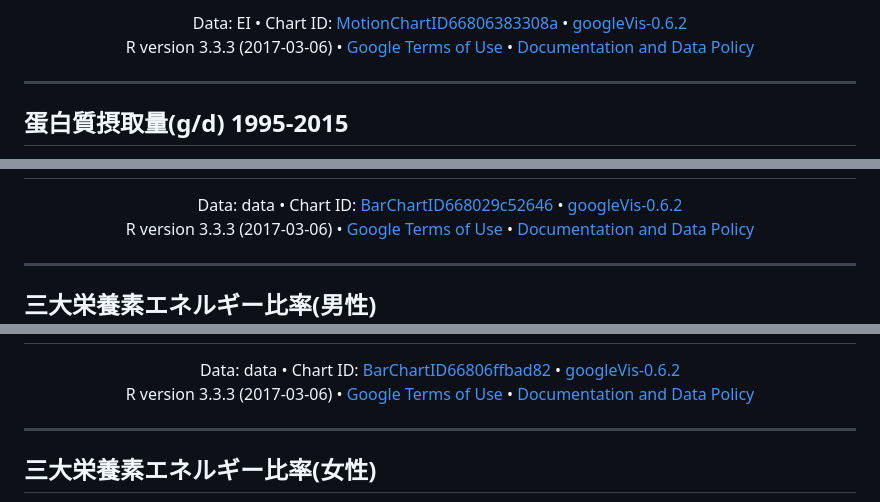
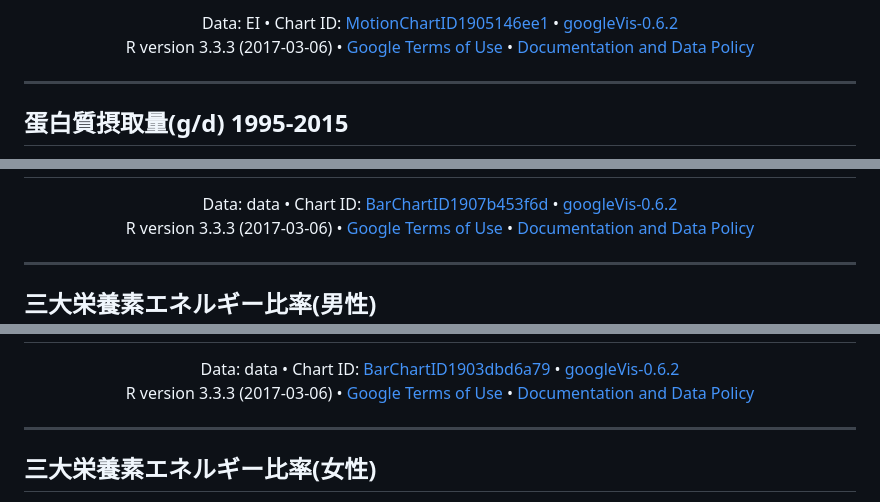
Before and after one commit to winterwang/slides417, a Markdown page: index.md, 3 parts joined by grey strips. GitHub-like rendering.

```diff
--- a/index.md
+++ b/index.md
@@ -780,6 +795,6 @@ callbacks.shift()();
   style="width: 600; height: 500;">
 </div>
- <div><span>Data: EI &#8226; Chart ID: <a href="Chart_MotionChartID66806383308a.html">MotionChartID66806383308a</a> &#8226; <a href="https://github.com/mages/googleVis">googleVis-0.6.2</a></span><br />
+ <div><span>Data: EI &#8226; Chart ID: <a href="Chart_MotionChartID1905146ee1.html">MotionChartID1905146ee1</a> &#8226; <a href="https://github.com/mages/googleVis">googleVis-0.6.2</a></span><br />
 <!-- htmlFooter -->
 <span>
   R version 3.3.3 (2017-03-06)
@@ -799,7 +814,7 @@ callbacks.shift()();
   "http://www.w3.org/TR/xhtml1/DTD/xhtml1-strict.dtd">
 <html xmlns="http://www.w3.org/1999/xhtml">
 <head>
-<title>MotionChartID668034b45410</title>
+<title>MotionChartID1903727f04d</title>
 <meta http-equiv="content-type" content="text/html;charset=utf-8" />
 <style type="text/css">
 body {
@@ -2335,10 +2350,10 @@ callbacks.shift()();
 
 <!-- divChart -->
 
-<div id="BarChartID668029c52646"
+<div id="BarChartID1907b453f6d"
   style="width: 800; height: 500;">
 </div>
- <div><span>Data: data &#8226; Chart ID: <a href="Chart_BarChartID668029c52646.html">BarChartID668029c52646</a> &#8226; <a href="https://github.com/mages/googleVis">googleVis-0.6.2</a></span><br />
+ <div><span>Data: data &#8226; Chart ID: <a href="Chart_BarChartID1907b453f6d.html">BarChartID1907b453f6d</a> &#8226; <a href="https://github.com/mages/googleVis">googleVis-0.6.2</a></span><br />
 <!-- htmlFooter -->
 <span>
   R version 3.3.3 (2017-03-06)
@@ -2358,7 +2373,7 @@ callbacks.shift()();
   "http://www.w3.org/TR/xhtml1/DTD/xhtml1-strict.dtd">
 <html xmlns="http://www.w3.org/1999/xhtml">
 <head>
-<title>BarChartID66806ffbad82</title>
+<title>BarChartID1903dbd6a79</title>
 <meta http-equiv="content-type" content="text/html;charset=utf-8" />
 <style type="text/css">
 body {
@@ -2586,10 +2601,10 @@ callbacks.shift()();
 
 <!-- divChart -->
 
-<div id="BarChartID66806ffbad82"
+<div id="BarChartID1903dbd6a79"
   style="width: 800; height: 500;">
 </div>
- <div><span>Data: data &#8226; Chart ID: <a href="Chart_BarChartID66806ffbad82.html">BarChartID66806ffbad82</a> &#8226; <a href="https://github.com/mages/googleVis">googleVis-0.6.2</a></span><br />
+ <div><span>Data: data &#8226; Chart ID: <a href="Chart_BarChartID1903dbd6a79.html">BarChartID1903dbd6a79</a> &#8226; <a href="https://github.com/mages/googleVis">googleVis-0.6.2</a></span><br />
 <!-- htmlFooter -->
 <span>
   R version 3.3.3 (2017-03-06)
@@ -2607,7 +2622,7 @@ callbacks.shift()();
   "http://www.w3.org/TR/xhtml1/DTD/xhtml1-strict.dtd">
 <html xmlns="http://www.w3.org/1999/xhtml">
 <head>
-<title>BarChartID668072ac0cf8</title>
+<title>BarChartID1904169fcc2</title>
 <meta http-equiv="content-type" content="text/html;charset=utf-8" />
 <style type="text/css">
 body {
```
Also changed, not shown: other parts of index.md (+84 -69 lines), img/framinham.png (added), img/framinham1.png (added), 2 other files.
